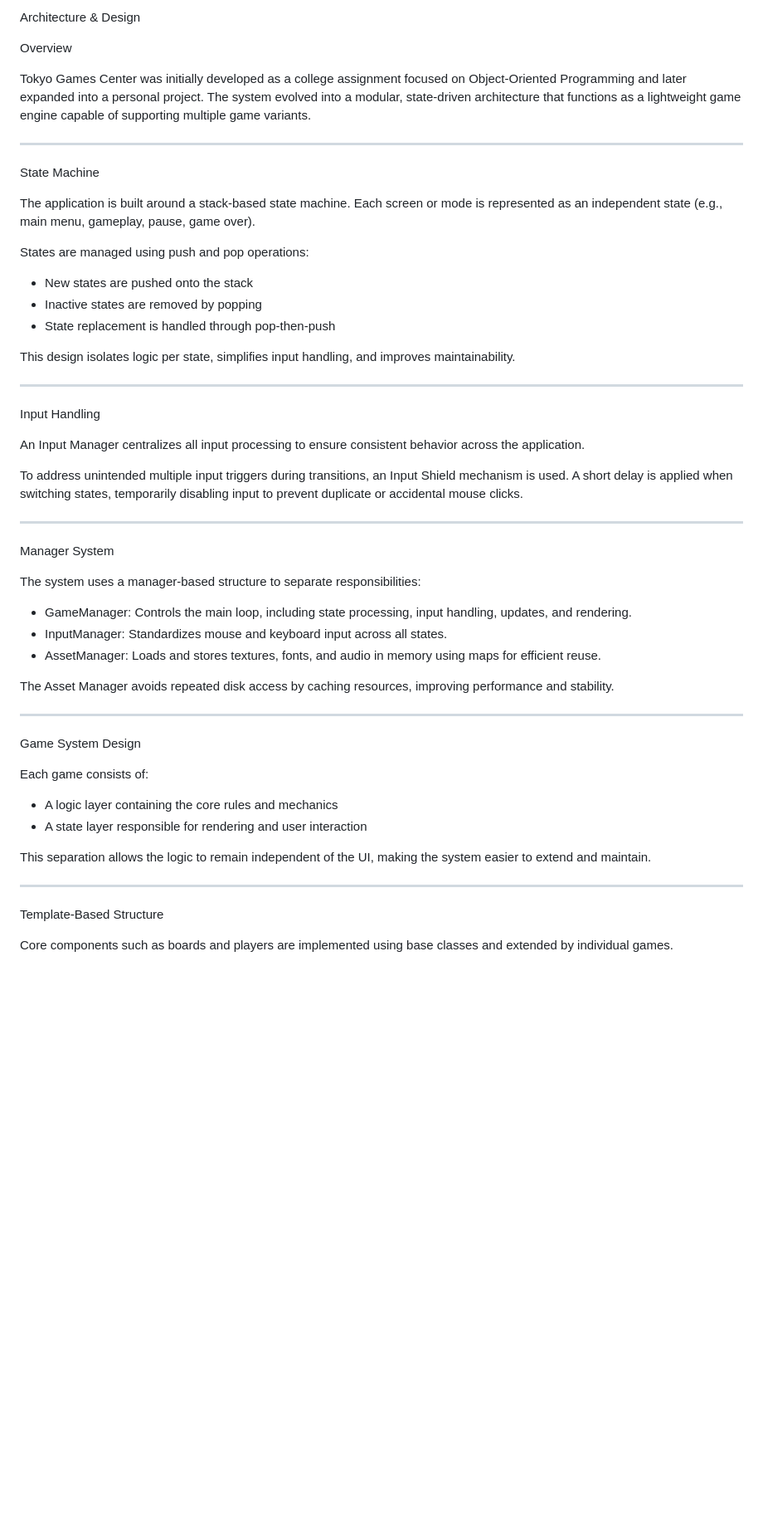
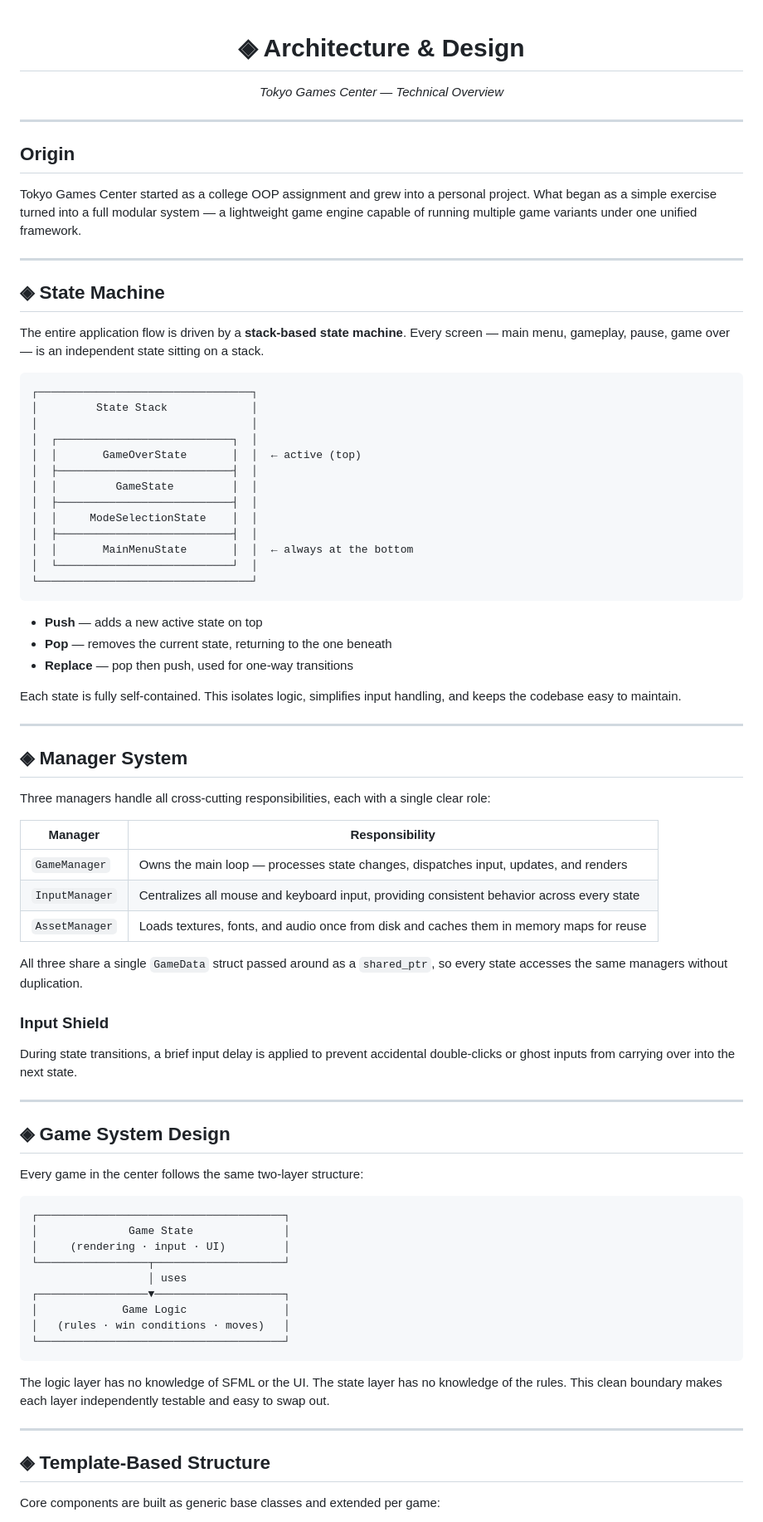
Before and after one commit to T0-kyo/tokyo-games-center, a Markdown page: Documentation/Design/Architecture.md, the part around one of its changes. Shown at 83% size. Drawn GitHub-style; blank space fills up the shorter version.

Commit message:
Reworked the Architecture.md

````diff
--- a/Documentation/Design/Architecture.md
+++ b/Documentation/Design/Architecture.md
@@ -1,57 +1,86 @@
-Architecture & Design
+<div align="center">
 
-Overview
+# ◈ Architecture & Design
 
-Tokyo Games Center was initially developed as a college assignment focused on Object-Oriented Programming and later expanded into a personal project. The system evolved into a modular, state-driven architecture that functions as a lightweight game engine capable of supporting multiple game variants.
+*Tokyo Games Center — Technical Overview*
+
+</div>
 
 ---
 
-State Machine
+## Origin
 
-The application is built around a stack-based state machine. Each screen or mode is represented as an independent state (e.g., main menu, gameplay, pause, game over).
-
-States are managed using push and pop operations:
-
-- New states are pushed onto the stack
-- Inactive states are removed by popping
-- State replacement is handled through pop-then-push
-
-This design isolates logic per state, simplifies input handling, and improves maintainability.
+Tokyo Games Center started as a college OOP assignment and grew into a personal project. What began as a simple exercise turned into a full modular system — a lightweight game engine capable of running multiple game variants under one unified framework.
 
 ---
 
-Input Handling
+## ◈ State Machine
 
-An Input Manager centralizes all input processing to ensure consistent behavior across the application.
+The entire application flow is driven by a **stack-based state machine**. Every screen — main menu, gameplay, pause, game over — is an independent state sitting on a stack.
 
-To address unintended multiple input triggers during transitions, an Input Shield mechanism is used. A short delay is applied when switching states, temporarily disabling input to prevent duplicate or accidental mouse clicks.
+```
+┌─────────────────────────────────┐
+│         State Stack             │
+│                                 │
+│  ┌───────────────────────────┐  │
+│  │       GameOverState       │  │  ← active (top)
+│  ├───────────────────────────┤  │
+│  │         GameState         │  │
+│  ├───────────────────────────┤  │
+│  │     ModeSelectionState    │  │
+│  ├───────────────────────────┤  │
+│  │       MainMenuState       │  │  ← always at the bottom
+│  └───────────────────────────┘  │
+└─────────────────────────────────┘
+```
+
+- **Push** — adds a new active state on top
+- **Pop** — removes the current state, returning to the one beneath
+- **Replace** — pop then push, used for one-way transitions
+
+Each state is fully self-contained. This isolates logic, simplifies input handling, and keeps the codebase easy to maintain.
 
 ---
 
-Manager System
+## ◈ Manager System
 
-The system uses a manager-based structure to separate responsibilities:
+Three managers handle all cross-cutting responsibilities, each with a single clear role:
 
-- GameManager: Controls the main loop, including state processing, input handling, updates, and rendering.
-- InputManager: Standardizes mouse and keyboard input across all states.
-- AssetManager: Loads and stores textures, fonts, and audio in memory using maps for efficient reuse.
+| Manager | Responsibility |
+|---------|---------------|
+| `GameManager` | Owns the main loop — processes state changes, dispatches input, updates, and renders |
+| `InputManager` | Centralizes all mouse and keyboard input, providing consistent behavior across every state |
+| `AssetManager` | Loads textures, fonts, and audio once from disk and caches them in memory maps for reuse |
 
-The Asset Manager avoids repeated disk access by caching resources, improving performance and stability.
+All three share a single `GameData` struct passed around as a `shared_ptr`, so every state accesses the same managers without duplication.
+
+### Input Shield
+
+During state transitions, a brief input delay is applied to prevent accidental double-clicks or ghost inputs from carrying over into the next state.
 
 ---
 
-Game System Design
+## ◈ Game System Design
 
-Each game consists of:
+Every game in the center follows the same two-layer structure:
 
-- A logic layer containing the core rules and mechanics
-- A state layer responsible for rendering and user interaction
+```
+┌──────────────────────────────────────┐
+│              Game State              │
+│     (rendering · input · UI)         │
+└─────────────────┬────────────────────┘
+                  │ uses
+┌─────────────────▼────────────────────┐
+│             Game Logic               │
+│   (rules · win conditions · moves)   │
+└──────────────────────────────────────┘
+```
 
-This separation allows the logic to remain independent of the UI, making the system easier to extend and maintain.
+The logic layer has no knowledge of SFML or the UI. The state layer has no knowledge of the rules. This clean boundary makes each layer independently testable and easy to swap out.
 
 ---
 
-Template-Based Structure
+## ◈ Template-Based Structure
 
-Core components such as boards and players are implemented using base classes and extended by individual games.
+Core components are built as generic base classes and extended per game:
 
````
Also changed, not shown: other parts of Documentation/Design/Architecture.md (+29 -17 lines).
